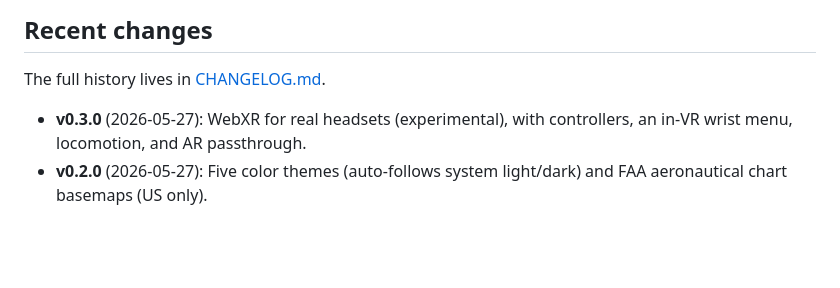
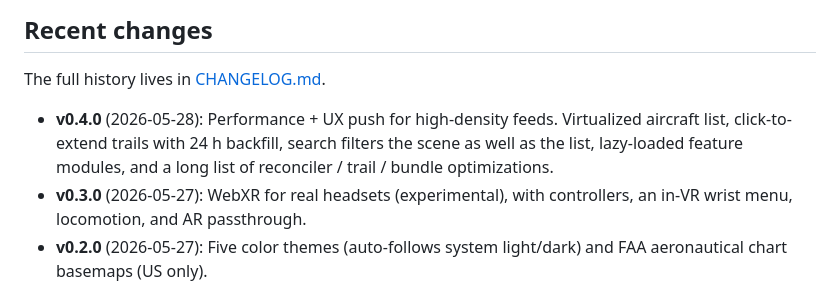
Before and after one commit to hook-365/adsb-3d, a Markdown page: README.md, the part around the change. GitHub-like rendering; blank space fills up the shorter version.

Commit message:
README: log v0.4.0 in Recent changes
Co-Authored-By: Claude Opus 4.7 (1M context) <noreply@anthropic.com>

```diff
--- a/README.md
+++ b/README.md
@@ -253,6 +253,11 @@ docker compose -f docker-compose.dev.yml --project-directory . up --build -d
 
 The full history lives in [CHANGELOG.md](CHANGELOG.md).
 
+- **v0.4.0** (2026-05-28): Performance + UX push for high-density
+  feeds. Virtualized aircraft list, click-to-extend trails with 24 h
+  backfill, search filters the scene as well as the list, lazy-loaded
+  feature modules, and a long list of reconciler / trail / bundle
+  optimizations.
 - **v0.3.0** (2026-05-27): WebXR for real headsets (experimental), with
   controllers, an in-VR wrist menu, locomotion, and AR passthrough.
 - **v0.2.0** (2026-05-27): Five color themes (auto-follows system
```
